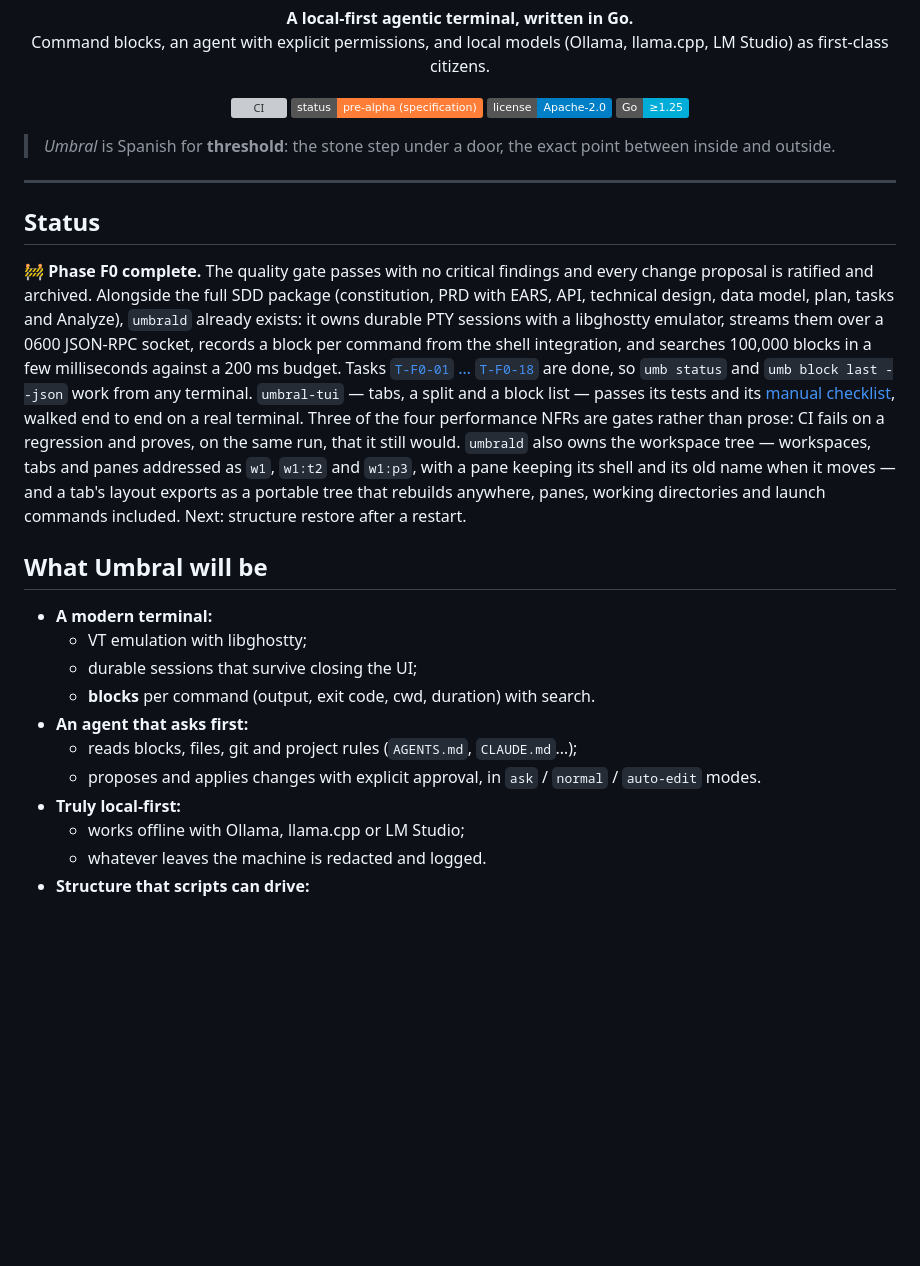
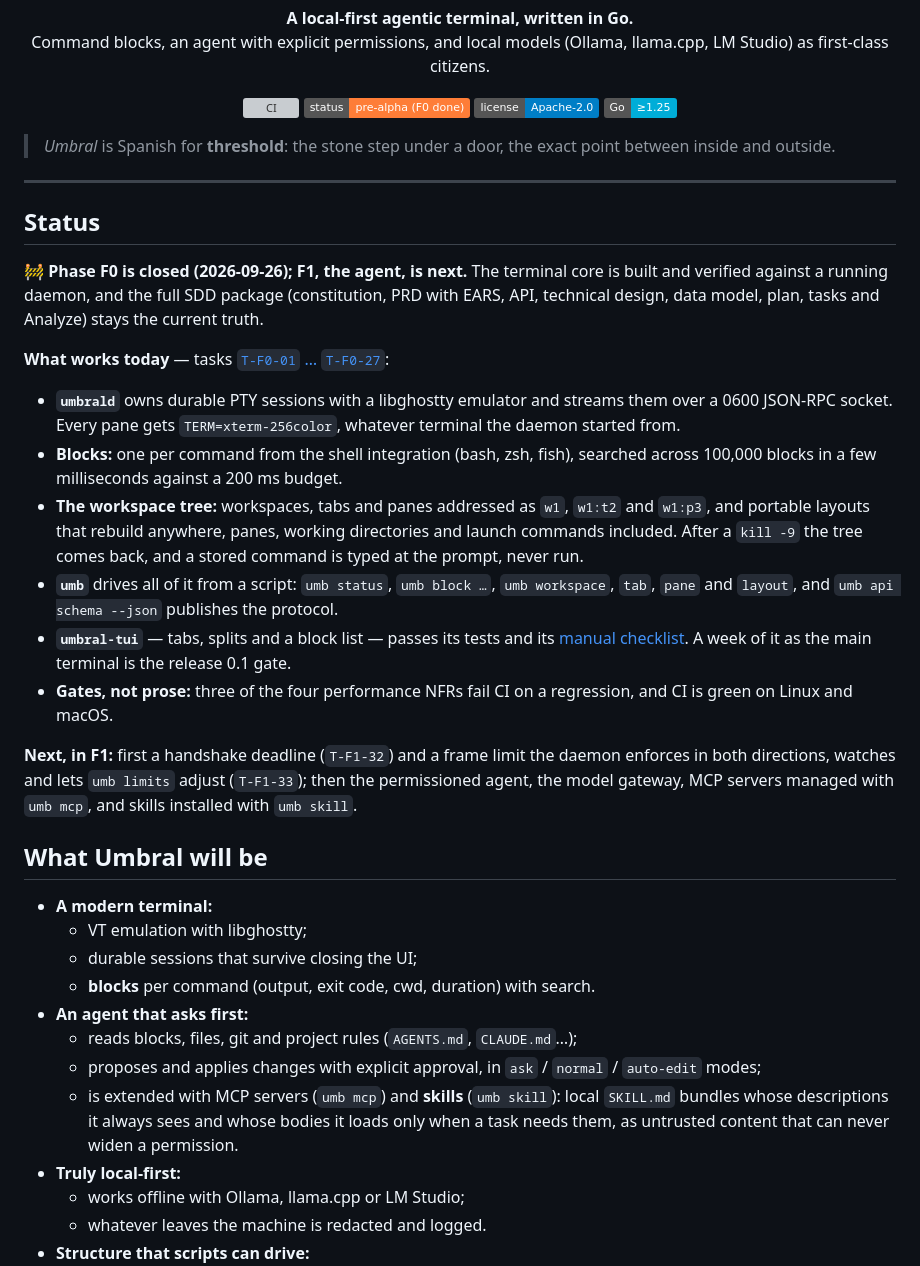
Before and after one commit to ecrespo/umbral, a Markdown page: README.md, the part around one of its changes. GitHub-like rendering; badges without logos; blank space fills up the shorter version; grey boxes are pictures that could not be loaded.

```diff
--- a/README.md
+++ b/README.md
@@ -11,7 +11,7 @@
 
 <p align="center">
   <a href="https://github.com/ecrespo/umbral/actions/workflows/ci.yml"><img src="https://github.com/ecrespo/umbral/actions/workflows/ci.yml/badge.svg" alt="CI"></a>
-  <img src="https://img.shields.io/badge/status-pre--alpha%20(specification)-orange" alt="status">
+  <img src="https://img.shields.io/badge/status-pre--alpha%20(F0%20done)-orange" alt="status">
   <img src="https://img.shields.io/badge/license-Apache--2.0-blue" alt="license">
   <img src="https://img.shields.io/badge/Go-%E2%89%A51.25-00ADD8" alt="Go">
 </p>
@@ -22,20 +22,29 @@
 
 ## Status
 
-🚧 **Phase F0 complete.** The quality gate passes with no critical findings and every change
-proposal is ratified and archived. Alongside the full SDD package (constitution, PRD with EARS, API, technical
-design, data model, plan, tasks and Analyze), `umbrald` already exists: it owns durable PTY sessions
-with a libghostty emulator, streams them over a 0600 JSON-RPC socket, records a block per command
-from the shell integration, and searches 100,000 blocks in a few milliseconds against a 200 ms budget. Tasks
-[`T-F0-01` … `T-F0-18`](specs/tasks/umbral-f0-tasks.md) are done, so `umb status` and
-`umb block last --json` work from any terminal. `umbral-tui` — tabs, a split and a block
-list — passes its tests and its
-[manual checklist](docs/qa/f0-tui.md), walked end to end on a real terminal. Three of the four performance NFRs are
-gates rather than prose: CI fails on a regression and proves, on the same run, that it
-still would. `umbrald` also owns the workspace tree — workspaces, tabs and panes addressed
-as `w1`, `w1:t2` and `w1:p3`, with a pane keeping its shell and its old name when it moves —
-and a tab's layout exports as a portable tree that rebuilds anywhere, panes, working
-directories and launch commands included. Next: structure restore after a restart.
+🚧 **Phase F0 is closed (2026-09-26); F1, the agent, is next.** The terminal core is built and
+verified against a running daemon, and the full SDD package (constitution, PRD with EARS, API,
+technical design, data model, plan, tasks and Analyze) stays the current truth.
+
+**What works today** — tasks [`T-F0-01` … `T-F0-27`](specs/tasks/umbral-f0-tasks.md):
+
+- **`umbrald`** owns durable PTY sessions with a libghostty emulator and streams them over a 0600
+  JSON-RPC socket. Every pane gets `TERM=xterm-256color`, whatever terminal the daemon started from.
+- **Blocks:** one per command from the shell integration (bash, zsh, fish), searched across
+  100,000 blocks in a few milliseconds against a 200 ms budget.
+- **The workspace tree:** workspaces, tabs and panes addressed as `w1`, `w1:t2` and `w1:p3`, and
+  portable layouts that rebuild anywhere, panes, working directories and launch commands included.
+  After a `kill -9` the tree comes back, and a stored command is typed at the prompt, never run.
+- **`umb`** drives all of it from a script: `umb status`, `umb block …`, `umb workspace`, `tab`,
+  `pane` and `layout`, and `umb api schema --json` publishes the protocol.
+- **`umbral-tui`** — tabs, splits and a block list — passes its tests and its
+  [manual checklist](docs/qa/f0-tui.md). A week of it as the main terminal is the release 0.1 gate.
+- **Gates, not prose:** three of the four performance NFRs fail CI on a regression, and CI is green
+  on Linux and macOS.
+
+**Next, in F1:** first a handshake deadline (`T-F1-32`) and a frame limit the daemon enforces in
+both directions, watches and lets `umb limits` adjust (`T-F1-33`); then the permissioned agent, the
+model gateway, MCP servers managed with `umb mcp`, and skills installed with `umb skill`.
 
 ## What Umbral will be
 
@@ -45,7 +54,10 @@ directories and launch commands included. Next: structure restore after a restar
   - **blocks** per command (output, exit code, cwd, duration) with search.
 - **An agent that asks first:**
   - reads blocks, files, git and project rules (`AGENTS.md`, `CLAUDE.md`…);
-  - proposes and applies changes with explicit approval, in `ask` / `normal` / `auto-edit` modes.
+  - proposes and applies changes with explicit approval, in `ask` / `normal` / `auto-edit` modes;
+  - is extended with MCP servers (`umb mcp`) and **skills** (`umb skill`): local `SKILL.md` bundles
+    whose descriptions it always sees and whose bodies it loads only when a task needs them, as
+    untrusted content that can never widen a permission.
 - **Truly local-first:**
   - works offline with Ollama, llama.cpp or LM Studio;
   - whatever leaves the machine is redacted and logged.
```
Also changed, not shown: other parts of README.md (+25 -5 lines), docs/diagrams/README.md (+6 -1 lines), docs/diagrams/umbral-architecture.png, 2 other files.
